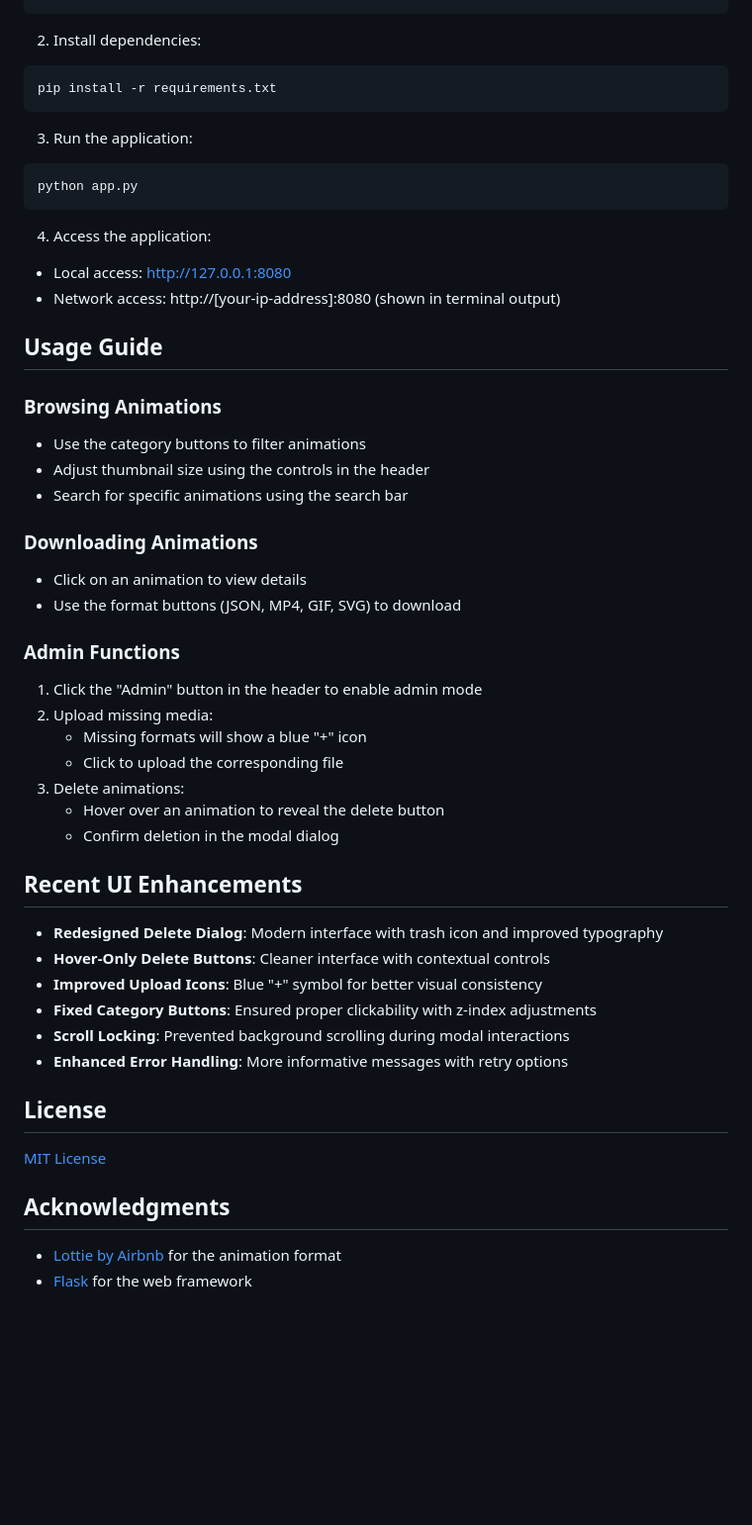
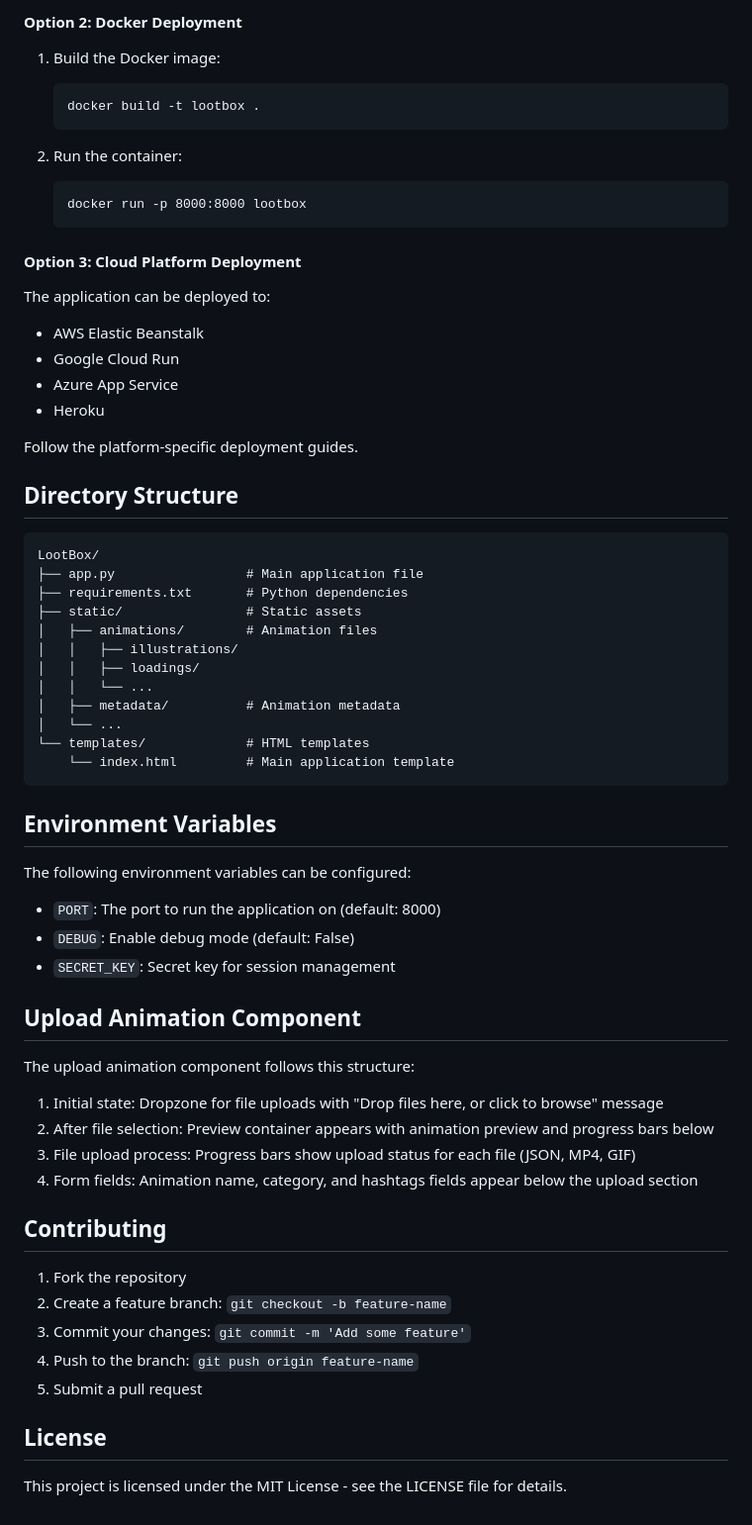
Before and after one commit to jishnujyoth/LootBox, a Markdown page: README.md, the part around the change printed below. Shown: that part at 99% size. Rendered like a GitHub page; blank space fills up the shorter version.

Commit message:
Update README with comprehensive deployment documentation

````diff
--- a/README.md
+++ b/README.md
@@ -46,53 +73,66 @@ cd LootBox
+#### Option 2: Docker Deployment
+
+1. Build the Docker image:
+   ```
+   docker build -t lootbox .
+   ```
+
+2. Run the container:
+   ```
+   docker run -p 8000:8000 lootbox
+   ```
+
+#### Option 3: Cloud Platform Deployment
+
+The application can be deployed to:
+- AWS Elastic Beanstalk
+- Google Cloud Run
+- Azure App Service
+- Heroku
+
+Follow the platform-specific deployment guides.
+
+## Directory Structure
+
+```
+LootBox/
+├── app.py                 # Main application file
+├── requirements.txt       # Python dependencies
+├── static/                # Static assets
+│   ├── animations/        # Animation files
+│   │   ├── illustrations/
+│   │   ├── loadings/
+│   │   └── ...
+│   ├── metadata/          # Animation metadata
+│   └── ...
+└── templates/             # HTML templates
+    └── index.html         # Main application template
 ```
 
-2. Install dependencies:
-```bash
-pip install -r requirements.txt
-```
+## Environment Variables
 
-3. Run the application:
-```bash
-python app.py
-```
+The following environment variables can be configured:
 
-4. Access the application:
-- Local access: http://127.0.0.1:8080
-- Network access: http://[your-ip-address]:8080 (shown in terminal output)
+- `PORT`: The port to run the application on (default: 8000)
+- `DEBUG`: Enable debug mode (default: False)
+- `SECRET_KEY`: Secret key for session management
 
-## Usage Guide
+## Upload Animation Component
 
-### Browsing Animations
-- Use the category buttons to filter animations
-- Adjust thumbnail size using the controls in the header
-- Search for specific animations using the search bar
+The upload animation component follows this structure:
+1. Initial state: Dropzone for file uploads with "Drop files here, or click to browse" message
+2. After file selection: Preview container appears with animation preview and progress bars below
+3. File upload process: Progress bars show upload status for each file (JSON, MP4, GIF)
+4. Form fields: Animation name, category, and hashtags fields appear below the upload section
 
-### Downloading Animations
-- Click on an animation to view details
-- Use the format buttons (JSON, MP4, GIF, SVG) to download
+## Contributing
 
-### Admin Functions
-1. Click the "Admin" button in the header to enable admin mode
-2. Upload missing media:
-   - Missing formats will show a blue "+" icon
-   - Click to upload the corresponding file
-3. Delete animations:
-   - Hover over an animation to reveal the delete button
-   - Confirm deletion in the modal dialog
-
-## Recent UI Enhancements
-
-- **Redesigned Delete Dialog**: Modern interface with trash icon and improved typography
-- **Hover-Only Delete Buttons**: Cleaner interface with contextual controls
-- **Improved Upload Icons**: Blue "+" symbol for better visual consistency
-- **Fixed Category Buttons**: Ensured proper clickability with z-index adjustments
-- **Scroll Locking**: Prevented background scrolling during modal interactions
-- **Enhanced Error Handling**: More informative messages with retry options
+1. Fork the repository
+2. Create a feature branch: `git checkout -b feature-name`
+3. Commit your changes: `git commit -m 'Add some feature'`
+4. Push to the branch: `git push origin feature-name`
+5. Submit a pull request
 
 ## License
 
-[MIT License](LICENSE)
-
-## Acknowledgments
-
-- [Lottie by Airbnb](https://airbnb.design/lottie/) for the animation format
-- [Flask](https://flask.palletsprojects.com/) for the web framework
+This project is licensed under the MIT License - see the LICENSE file for details.
````
Also changed, not shown: other parts of README.md (+60 -33 lines).
